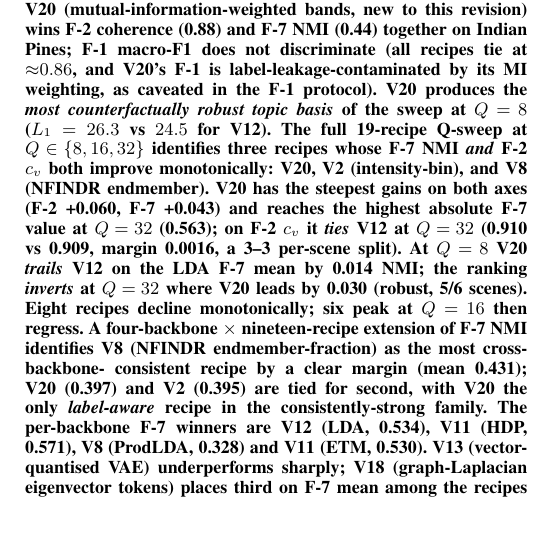
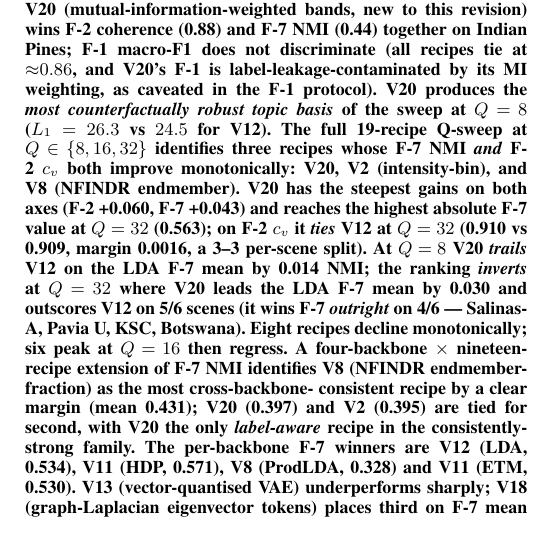
Before and after one commit to fsantibanezleal/CAOS_LDA_HSI_Paper, a LaTeX paper (journal_v_sweep/tex/main.tex): part of one column of page 1 of 15, cut so that both start at the same text. Compiled offline with pdfLaTeX.

Commit message:
P3: clarify V20 Q=32 inversion — 5/6 scenes vs V12, wins outright on 4/6 (L7)
The abstract '5/6 scenes' (V20 outscores V12) read as if it contradicted
the '4/6' outright-win count elsewhere; they are different quantities, both
verified against derived data (V20>V12 on 5/6 at Q32; V20 wins F-7 outright
on Salinas-A/Pavia/KSC/Botswana = 4/6). Made both explicit in one sentence.

```diff
--- a/journal_v_sweep/tex/main.tex
+++ b/journal_v_sweep/tex/main.tex
@@ -84,7 +84,9 @@ F-2 $c_v$ both improve monotonically: V20, V2 (intensity-bin), and V8
 at $Q=32$ (0.563); on F-2 $c_v$ it \emph{ties} V12 at $Q=32$ (0.910
 vs 0.909, margin 0.0016, a 3--3 per-scene split). At $Q=8$ V20
 \emph{trails} V12 on the LDA F-7 mean by 0.014 NMI; the ranking
-\emph{inverts} at $Q=32$ where V20 leads by 0.030 (robust, 5/6 scenes).
+\emph{inverts} at $Q=32$ where V20 leads the LDA F-7 mean by 0.030 and
+outscores V12 on 5/6 scenes (it wins F-7 \emph{outright} on 4/6 ---
+Salinas-A, Pavia~U, KSC, Botswana).
 Eight recipes decline monotonically; six peak at $Q=16$ then regress.
 A four-backbone $\times$ nineteen-recipe extension of F-7 NMI
 identifies V8 (NFINDR endmember-fraction) as the most cross-backbone-
```
